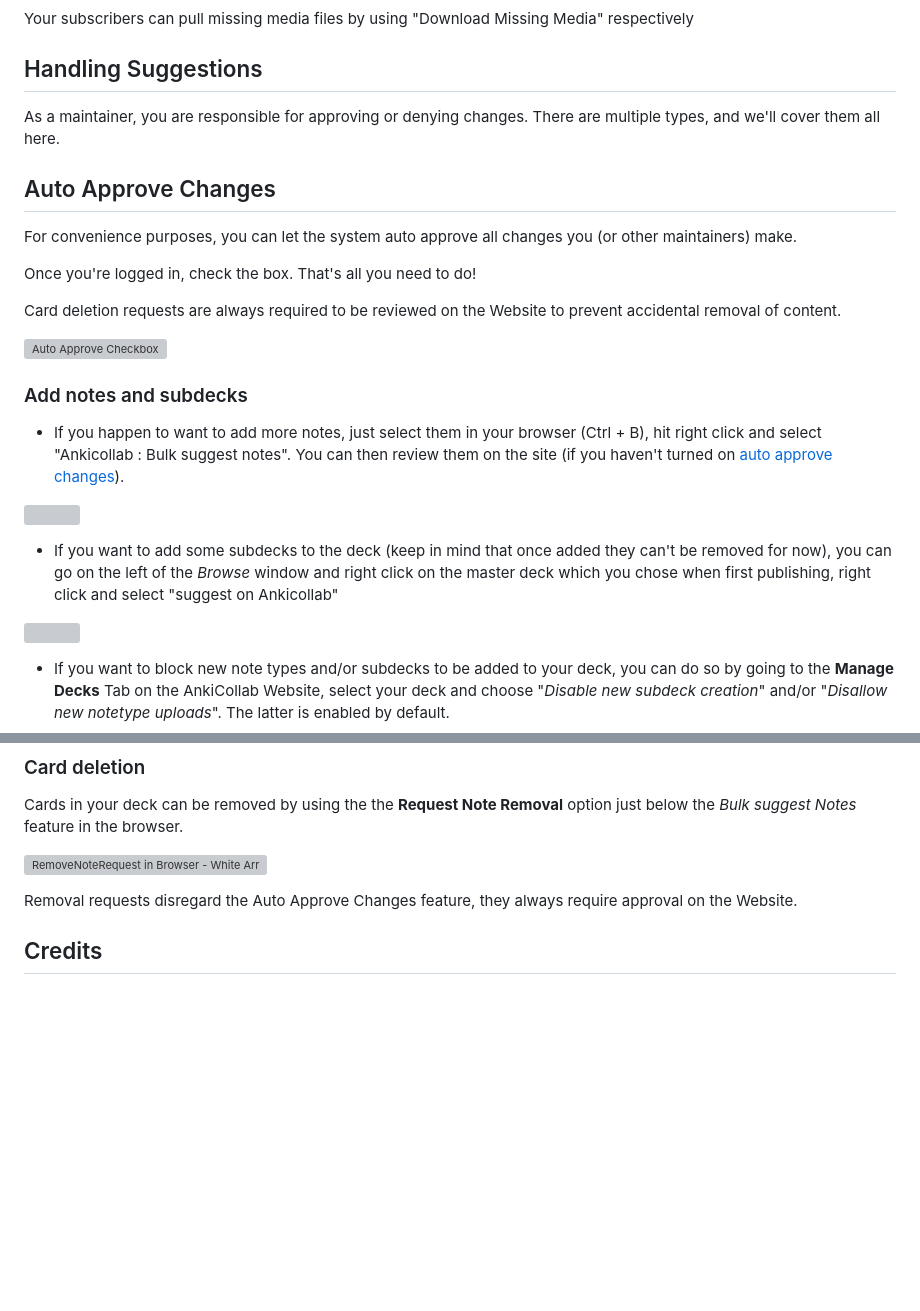
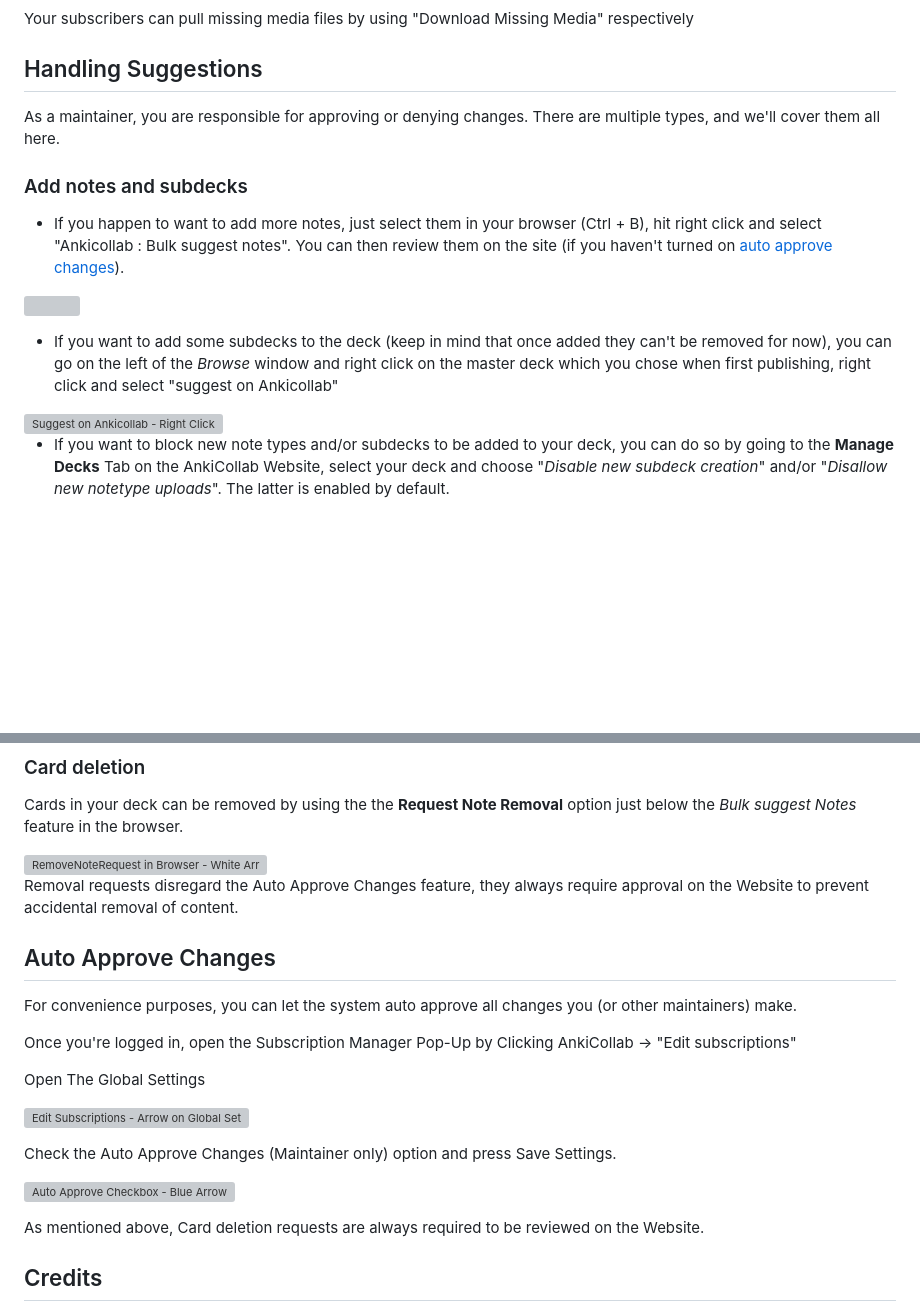
Before and after one commit to CravingCrates/AnkiCollab-Plugin, a Markdown page: getting_started_maintainer.md, 2 parts joined by grey strips. Drawn GitHub-style; blank space fills up the shorter version; grey boxes are pictures that could not be loaded.

Commit message:
test-vsc

```diff
--- a/getting_started_maintainer.md
+++ b/getting_started_maintainer.md
@@ -77,16 +77,6 @@ Your subscribers can pull missing media files by using "Download Missing Media"
 
 As a maintainer, you are responsible for approving or denying changes. There are multiple types, and we'll cover them all here.
 
-## Auto Approve Changes
-
-For convenience purposes, you can let the system auto approve all changes you (or other maintainers) make.
-
-Once you're logged in, check the box. That's all you need to do!
-
-Card deletion requests are always required to be reviewed on the Website to prevent accidental removal of content.
-
-![Auto Approve Checkbox](https://i.imgur.com/IkRpkgi.png)
-
 ### Add notes and subdecks
 - If you happen to want to add more notes, just select them in your browser (Ctrl + B), hit right click and select "Ankicollab : Bulk suggest notes". You can then review them on the site (if you haven't turned on [auto approve changes](#auto-approve-changes)).
 
@@ -94,7 +84,7 @@ Card deletion requests are always required to be reviewed on the Website to prev
 
 - If you want to add some subdecks to the deck (keep in mind that once added they can't be removed for now), you can go on the left of the *Browse* window and right click on the master deck which you chose when first publishing, right click and select "suggest on Ankicollab"
 
-![](https://i.imgur.com/zLCt3xV.png)
+<img src="https://i.imgur.com/zLCt3xV.png" alt="Suggest on Ankicollab - Right Click" width="250">
 
 - If you want to block new note types and/or subdecks to be added to your deck, you can do so by going to the __Manage Decks__ Tab on the AnkiCollab Website, select your deck and choose "*Disable new subdeck creation*" and/or "*Disallow new notetype uploads*". The latter is enabled by default.
 
@@ -136,5 +126,22 @@ Cards in your deck can be removed by using the the **Request Note Removal** opti
 
-Removal requests disregard the Auto Approve Changes feature, they always require approval on the Website.
+Removal requests disregard the Auto Approve Changes feature, they always require approval on the Website to prevent accidental removal of content.
+
+## Auto Approve Changes
+
+For convenience purposes, you can let the system auto approve all changes you (or other maintainers) make.
+
+Once you're logged in, open the Subscription Manager Pop-Up by Clicking AnkiCollab → "Edit subscriptions"
+
+Open The Global Settings
+
+![Edit Subscriptions - Arrow on Global Settings](https://i.imgur.com/Q8tYvQP.png)
+
+Check the Auto Approve Changes (Maintainer only) option and press Save Settings.
+
+![Auto Approve Checkbox - Blue Arrow](https://i.imgur.com/oshaYaB.png)
+
+As mentioned above, Card deletion requests are always required to be reviewed on the Website.
+
 ## Credits
 
 This guide was written by Andre, and we would like to extend our sincere thanks for his contributions. With his expertise and commitment, this tutorial has become a valuable resource for all those who read it. Thank you, Andre, for your hard work and dedication.
```
Also changed, not shown: other parts of getting_started_maintainer.md (+1 -1 lines).
